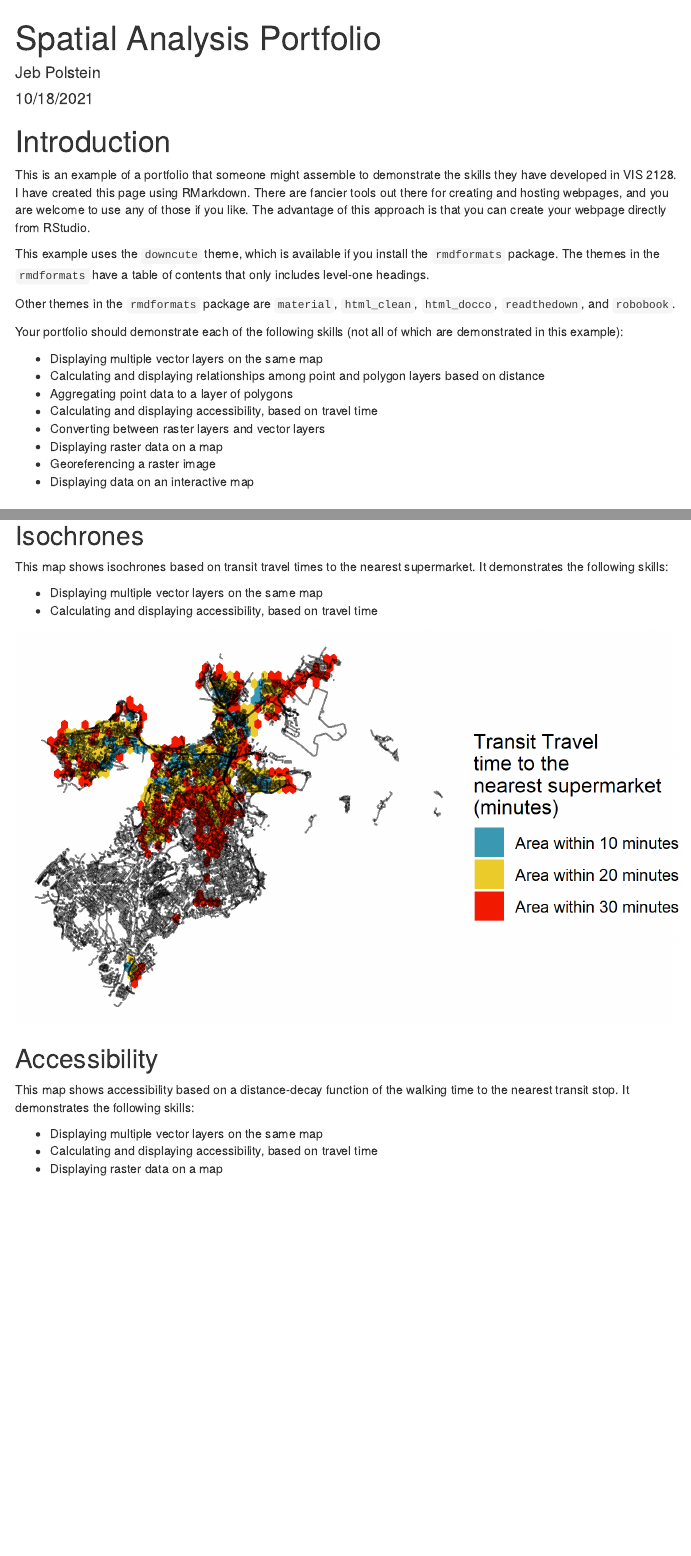
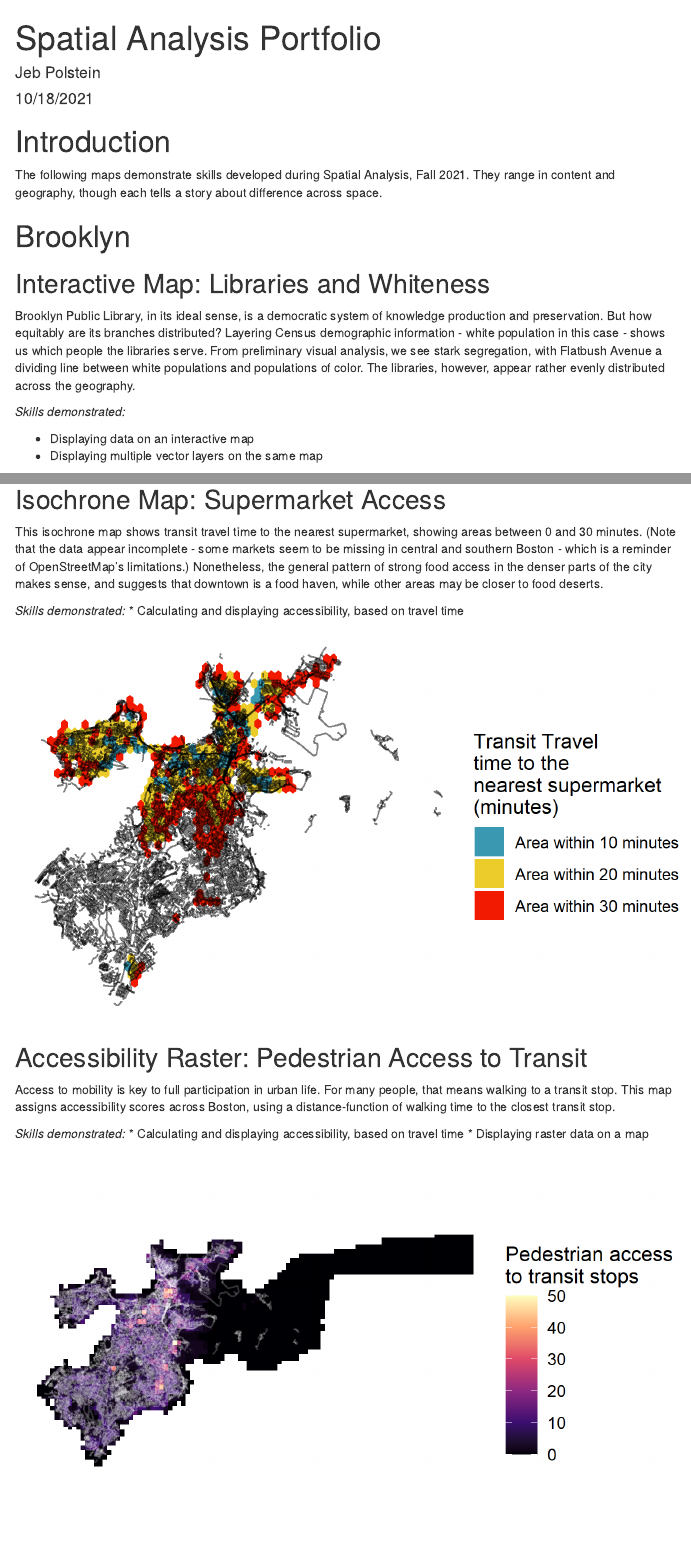
Before and after one commit to JebP/portfolio, an R Markdown document (index.Rmd): the page in a window 1100 px wide, from its top, and a second part further down, joined at a grey line. Rendered offline with R 4.5, knitr and Pandoc, with nearby package versions; menus at the side of the page are left out.

Commit message:
Updated images and text

```diff
--- a/index.Rmd
+++ b/index.Rmd
@@ -15,19 +15,12 @@ knitr::opts_chunk$set(echo = TRUE)
 
 # Introduction
 
-This is an example of a portfolio that someone might assemble to demonstrate the skills they have developed in VIS 2128. I have created this page using RMarkdown. There are fancier tools out there for creating and hosting webpages, and you are welcome to use any of those if you like. The advantage of this approach is that you can create your webpage directly from RStudio.
+The following maps demonstrate skills developed during Spatial Analysis, Fall 2021. They range in content and geography, though each tells a story about difference across space.
 
-This example uses the `downcute` theme, which is available if you install the `rmdformats` package. The themes in the `rmdformats` have a table of contents that only includes level-one headings.
+# Brooklyn
 
-Other themes in the `rmdformats` package are `material`, `html_clean`, `html_docco`, `readthedown`, and `robobook`.
+## Interactive Map: Libraries and Whiteness
 
-Your portfolio should demonstrate each of the following skills (not all of which are demonstrated in this example):
+Brooklyn Public Library, in its ideal sense, is a democratic system of knowledge production and preservation. But how equitably are its branches distributed? Layering Census demographic information - white population in this case - shows us which people the libraries serve. From preliminary visual analysis, we see stark segregation, with Flatbush Avenue a dividing line between white populations and populations of color. The libraries, however, appear rather evenly distributed across the geography.
 
-* Displaying multiple vector layers on the same map
-* Calculating and displaying relationships among point and polygon layers based on distance
-* Aggregating point data to a layer of polygons
-* Calculating and displaying accessibility, based on travel time
-* Converting between raster layers and vector layers
-* Displaying raster data on a map
-* Georeferencing a raster image
-* Displaying data on an interactive map
+*Skills demonstrated:*
@@ -40,5 +27,6 @@ This interactive map demonstrates the following skills:
 
 * Displaying data on an interactive map
+* Displaying multiple vector layers on the same map
 
 [![](thumbnails/WhitenessAndLibraries.png)](https://jebp.github.io/portfolio/fullsize/WhitenessAndLibraries.html){target="_blank"}
 
@@ -54,15 +46,15 @@ Here are two maps of San Luis Obispo, California. I might include some text here
 
-## Isochrones
-This map shows isochrones based on transit travel times to the nearest supermarket. It demonstrates the following skills:
+## Isochrone Map: Supermarket Access
+This isochrone map shows transit travel time to the nearest supermarket, showing areas between 0 and 30 minutes. (Note that the data appear incomplete - some markets seem to be missing in central and southern Boston - which is a reminder of OpenStreetMap's limitations.) Nonetheless, the general pattern of strong food access in the denser parts of the city makes sense, and suggests that downtown is a food haven, while other areas may be closer to food deserts.
 
-* Displaying multiple vector layers on the same map
+*Skills demonstrated:*
 * Calculating and displaying accessibility, based on travel time
 
 [![](thumbnails/TransitToMarket.png)](https://jebp.github.io/portfolio/fullsize/TransitToMarket.pdf){target="_blank"}
 
-## Accessibility
-This map shows accessibility based on a distance-decay function of the walking time to the nearest transit stop. It demonstrates the following skills:
+## Accessibility Raster: Pedestrian Access to Transit
+Access to mobility is key to full participation in urban life. For many people, that means walking to a transit stop. This map assigns accessibility scores across Boston, using a distance-function of walking time to the closest transit stop.
 
-* Displaying multiple vector layers on the same map
+*Skills demonstrated:*
 * Calculating and displaying accessibility, based on travel time
 * Displaying raster data on a map
```
Also changed, not shown: fullsize/CommCenter_Neighborhood.pdf (added), fullsize/Hospitals_Water.pdf (added), fullsize/Ped_Contours.pdf (added), fullsize/Ped_Transit_Access.pdf (added), thumbnails/CommCenter_Neighborhood.png (added), thumbnails/Hospitals_Water.png (added), thumbnails/Ped_Contours.png (added), thumbnails/Ped_Transit_Access.png (added), index.Rmd (38 more changed lines).
